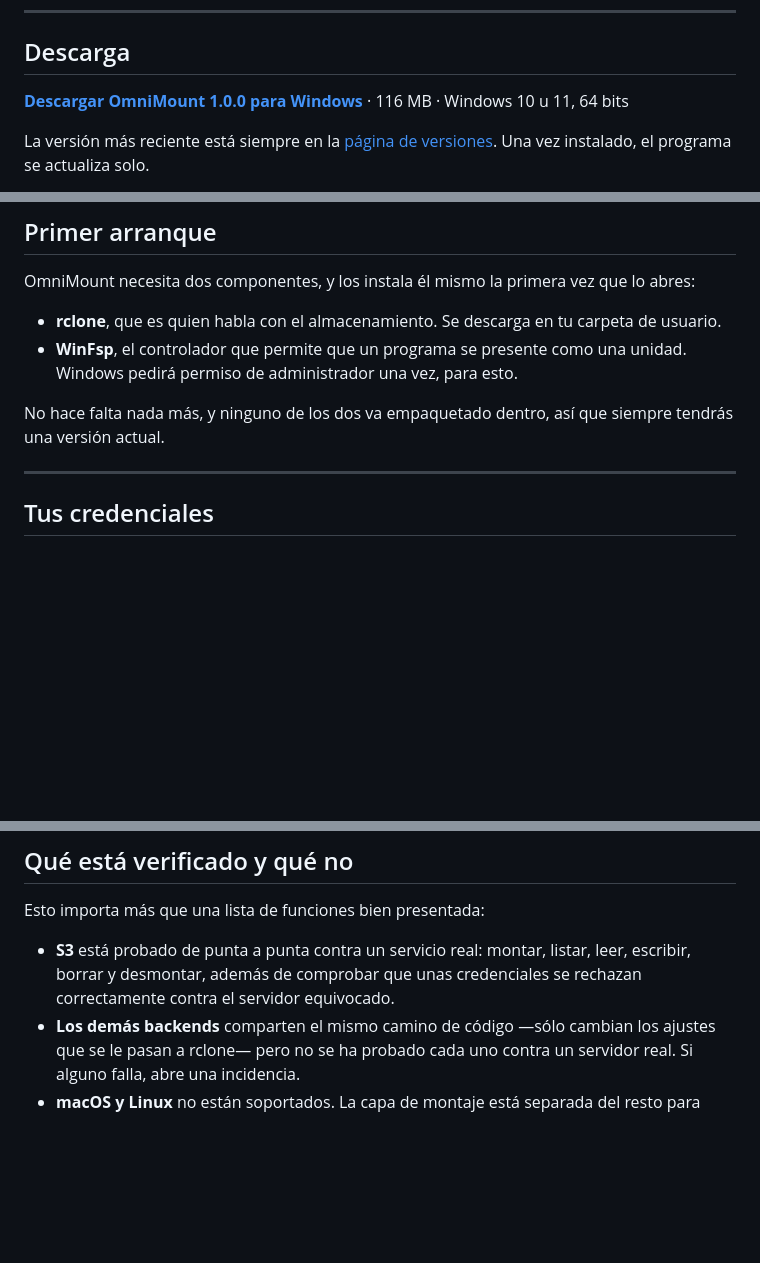
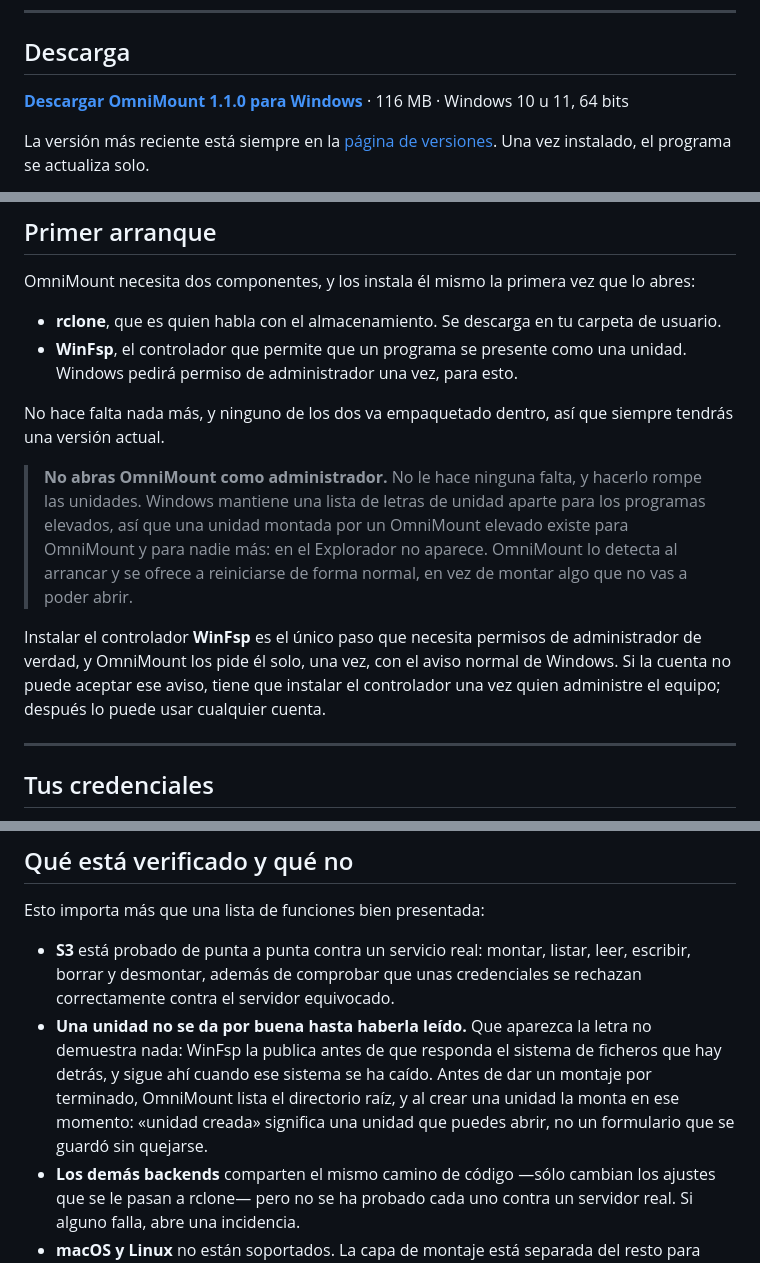
Before and after one commit to rodillo69/OmniMount, a Markdown page: README.es.md, 3 parts joined by grey strips. Drawn GitHub-style; blank space fills up the shorter version.

Commit message:
docs(readme): explain why OmniMount must not be run as administrator

```diff
--- a/README.es.md
+++ b/README.es.md
@@ -12,7 +12,7 @@ hay nada que sincronizar ni que subir a mano.
 
 ## Descarga
 
-**[Descargar OmniMount 1.0.0 para Windows](https://github.com/rodillo69/OmniMount/releases/latest/download/OmniMount-Setup-1.0.0.exe)** · 116 MB · Windows 10 u 11, 64 bits
+**[Descargar OmniMount 1.1.0 para Windows](https://github.com/rodillo69/OmniMount/releases/latest/download/OmniMount-Setup-1.1.0.exe)** · 116 MB · Windows 10 u 11, 64 bits
 
 La versión más reciente está siempre en la [página de versiones](https://github.com/rodillo69/OmniMount/releases/latest).
 Una vez instalado, el programa se actualiza solo.
@@ -59,6 +59,20 @@ lo abres:
 No hace falta nada más, y ninguno de los dos va empaquetado dentro, así que
 siempre tendrás una versión actual.
 
+> **No abras OmniMount como administrador.**
+> No le hace ninguna falta, y hacerlo rompe las unidades. Windows mantiene una
+> lista de letras de unidad aparte para los programas elevados, así que una
+> unidad montada por un OmniMount elevado existe para OmniMount y para nadie
+> más: en el Explorador no aparece. OmniMount lo detecta al arrancar y se
+> ofrece a reiniciarse de forma normal, en vez de montar algo que no vas a
+> poder abrir.
+
+Instalar el controlador **WinFsp** es el único paso que necesita permisos de
+administrador de verdad, y OmniMount los pide él solo, una vez, con el aviso
+normal de Windows. Si la cuenta no puede aceptar ese aviso, tiene que instalar
+el controlador una vez quien administre el equipo; después lo puede usar
+cualquier cuenta.
+
 ---
 
 ## Tus credenciales
@@ -97,6 +111,12 @@ Esto importa más que una lista de funciones bien presentada:
 - **S3** está probado de punta a punta contra un servicio real: montar,
   listar, leer, escribir, borrar y desmontar, además de comprobar que unas
   credenciales se rechazan correctamente contra el servidor equivocado.
+- **Una unidad no se da por buena hasta haberla leído.** Que aparezca la letra
+  no demuestra nada: WinFsp la publica antes de que responda el sistema de
+  ficheros que hay detrás, y sigue ahí cuando ese sistema se ha caído. Antes
+  de dar un montaje por terminado, OmniMount lista el directorio raíz, y al
+  crear una unidad la monta en ese momento: «unidad creada» significa una
+  unidad que puedes abrir, no un formulario que se guardó sin quejarse.
 - **Los demás backends** comparten el mismo camino de código —sólo cambian los
   ajustes que se le pasan a rclone— pero no se ha probado cada uno contra un
   servidor real. Si alguno falla, abre una incidencia.
```
Also changed, not shown: README.md (+20 -1 lines).
